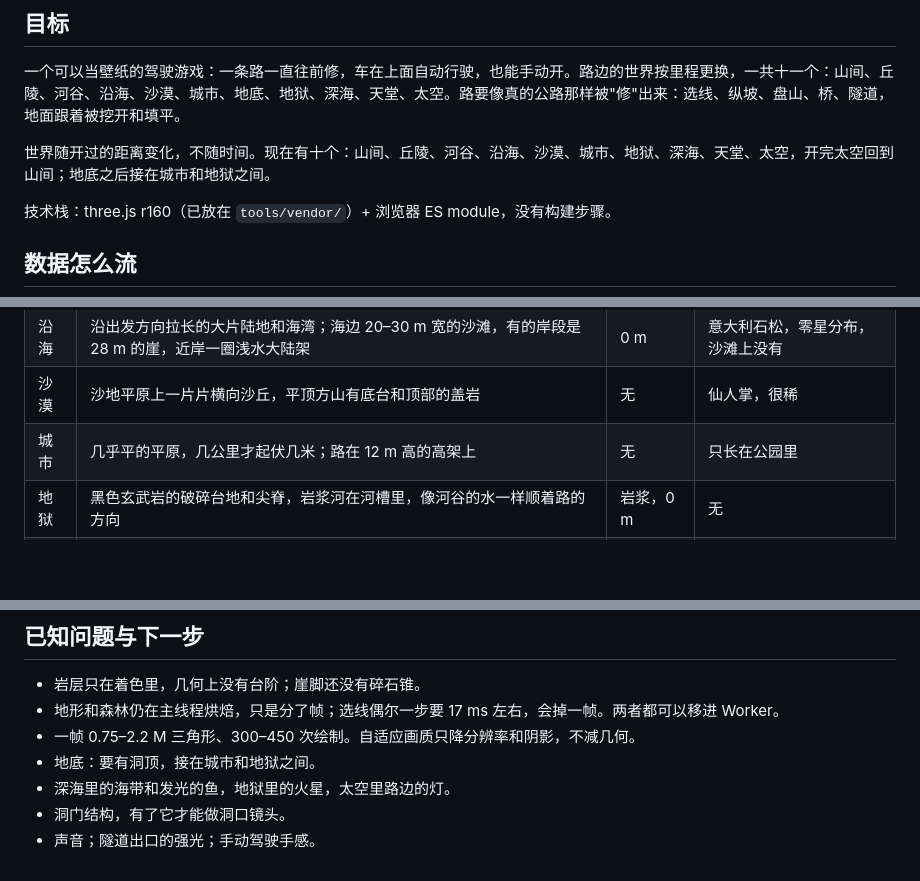
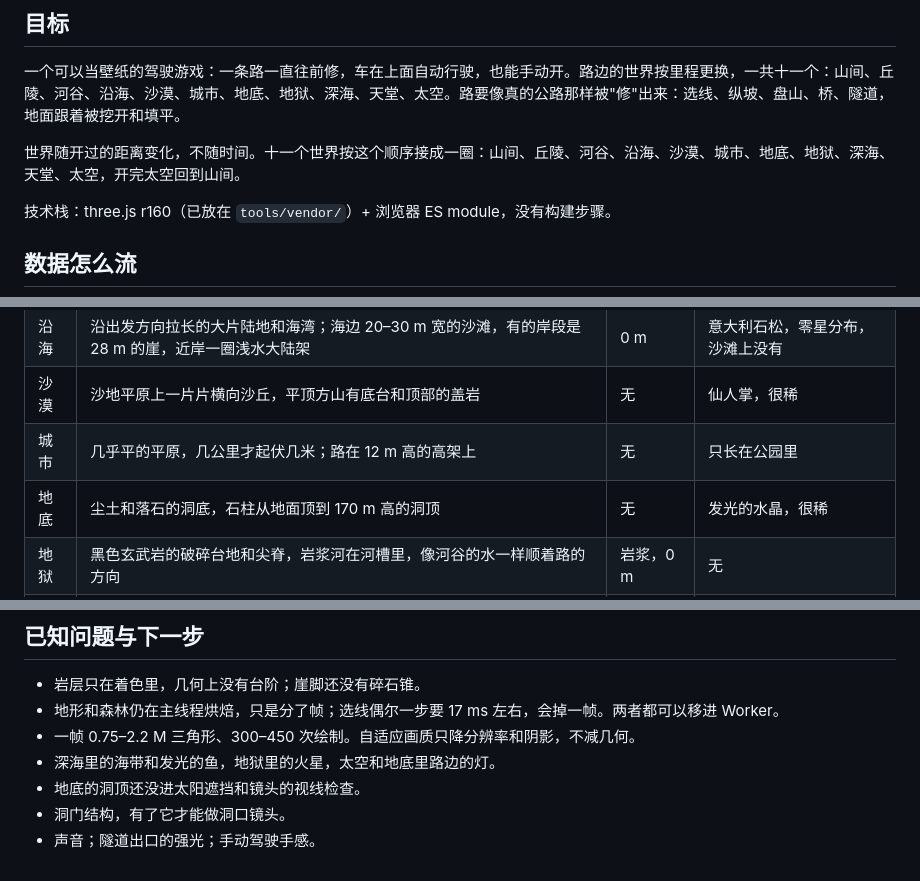
Before and after one commit to W-Mai/continuum, a Markdown page: docs/design.md, 3 parts joined by grey strips. Drawn GitHub-style; blank space fills up the shorter version.

```diff
--- a/docs/design.md
+++ b/docs/design.md
@@ -4,7 +4,7 @@
 
 一个可以当壁纸的驾驶游戏：一条路一直往前修，车在上面自动行驶，也能手动开。路边的世界按里程更换，一共十一个：山间、丘陵、河谷、沿海、沙漠、城市、地底、地狱、深海、天堂、太空。路要像真的公路那样被"修"出来：选线、纵坡、盘山、桥、隧道，地面跟着被挖开和填平。
 
-世界随开过的距离变化，不随时间。现在有十个：山间、丘陵、河谷、沿海、沙漠、城市、地狱、深海、天堂、太空，开完太空回到山间；地底之后接在城市和地狱之间。
+世界随开过的距离变化，不随时间。十一个世界按这个顺序接成一圈：山间、丘陵、河谷、沿海、沙漠、城市、地底、地狱、深海、天堂、太空，开完太空回到山间。
 
 技术栈：three.js r160（已放在 `tools/vendor/`）+ 浏览器 ES module，没有构建步骤。
 
@@ -40,6 +40,7 @@ worldlook（着色器里的世界、调色板、天光）被地形、水和天
 | 沿海 | 沿出发方向拉长的大片陆地和海湾；海边 20–30 m 宽的沙滩，有的岸段是 28 m 的崖，近岸一圈浅水大陆架 | 0 m | 意大利石松，零星分布，沙滩上没有 |
 | 沙漠 | 沙地平原上一片片横向沙丘，平顶方山有底台和顶部的盖岩 | 无 | 仙人掌，很稀 |
 | 城市 | 几乎平的平原，几公里才起伏几米；路在 12 m 高的高架上 | 无 | 只长在公园里 |
+| 地底 | 尘土和落石的洞底，石柱从地面顶到 170 m 高的洞顶 | 无 | 发光的水晶，很稀 |
 | 地狱 | 黑色玄武岩的破碎台地和尖脊，岩浆河在河槽里，像河谷的水一样顺着路的方向 | 岩浆，0 m | 无 |
 | 深海 | 120 m 深的海底：淤泥平原、岩脊、零星的海山；路贴着海底走 | 海面在头顶 | 无 |
 | 天堂 | 地面藏在云海下面，只有山顶露出来成为岛；路在云海上 55 m 的高架上，能走岛上的山脊就走山脊 | 云海，0 m | 石松，只长在岛上 |
@@ -223,7 +226,7 @@ worldlook（着色器里的世界、调色板、天光）被地形、水和天
 - 岩层只在着色里，几何上没有台阶；崖脚还没有碎石锥。
 - 地形和森林仍在主线程烘焙，只是分了帧；选线偶尔一步要 17 ms 左右，会掉一帧。两者都可以移进 Worker。
 - 一帧 0.75–2.2 M 三角形、300–450 次绘制。自适应画质只降分辨率和阴影，不减几何。
-- 地底：要有洞顶，接在城市和地狱之间。
-- 深海里的海带和发光的鱼，地狱里的火星，太空里路边的灯。
+- 深海里的海带和发光的鱼，地狱里的火星，太空和地底里路边的灯。
+- 地底的洞顶还没进太阳遮挡和镜头的视线检查。
 - 洞门结构，有了它才能做洞口镜头。
 - 声音；隧道出口的强光；手动驾驶手感。
```
Also changed, not shown: other parts of docs/design.md (+2 -0 lines), README.md (+12 -7 lines), docs/assets/world-cavern.jpg (added), 8 other files.
